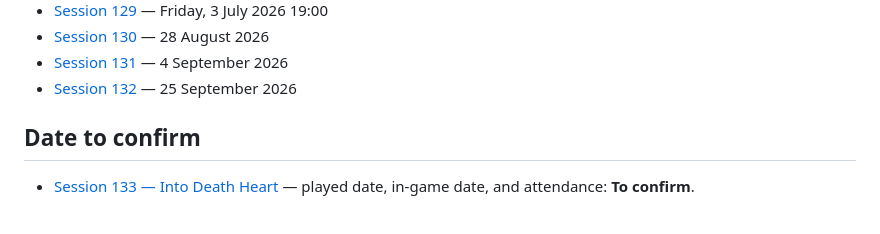
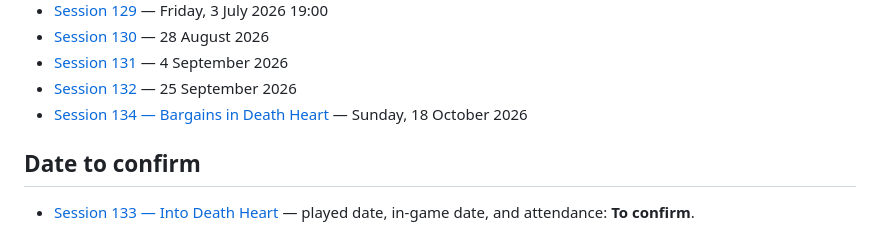
Before and after one commit to Graybark/daring, a Markdown page: Daring Dozen/Sessions/README.md, the part around the change. Drawn GitHub-style.

Commit message:
Add Session 134 to public archive index

```diff
--- a/Daring Dozen/Sessions/README.md
+++ b/Daring Dozen/Sessions/README.md
@@ -154,6 +154,7 @@ One file per numbered session. Sessions 1–129 transcribe the OneNote PDF archi
 - [Session 130](DaringDozen130.md) — 28 August 2026
 - [Session 131](DaringDozen131.md) — 4 September 2026
 - [Session 132](DaringDozen132_2026.09.25.md) — 25 September 2026
+- [Session 134 — Bargains in Death Heart](DaringDozen134.md) — Sunday, 18 October 2026
 
 ## Date to confirm
 
```
